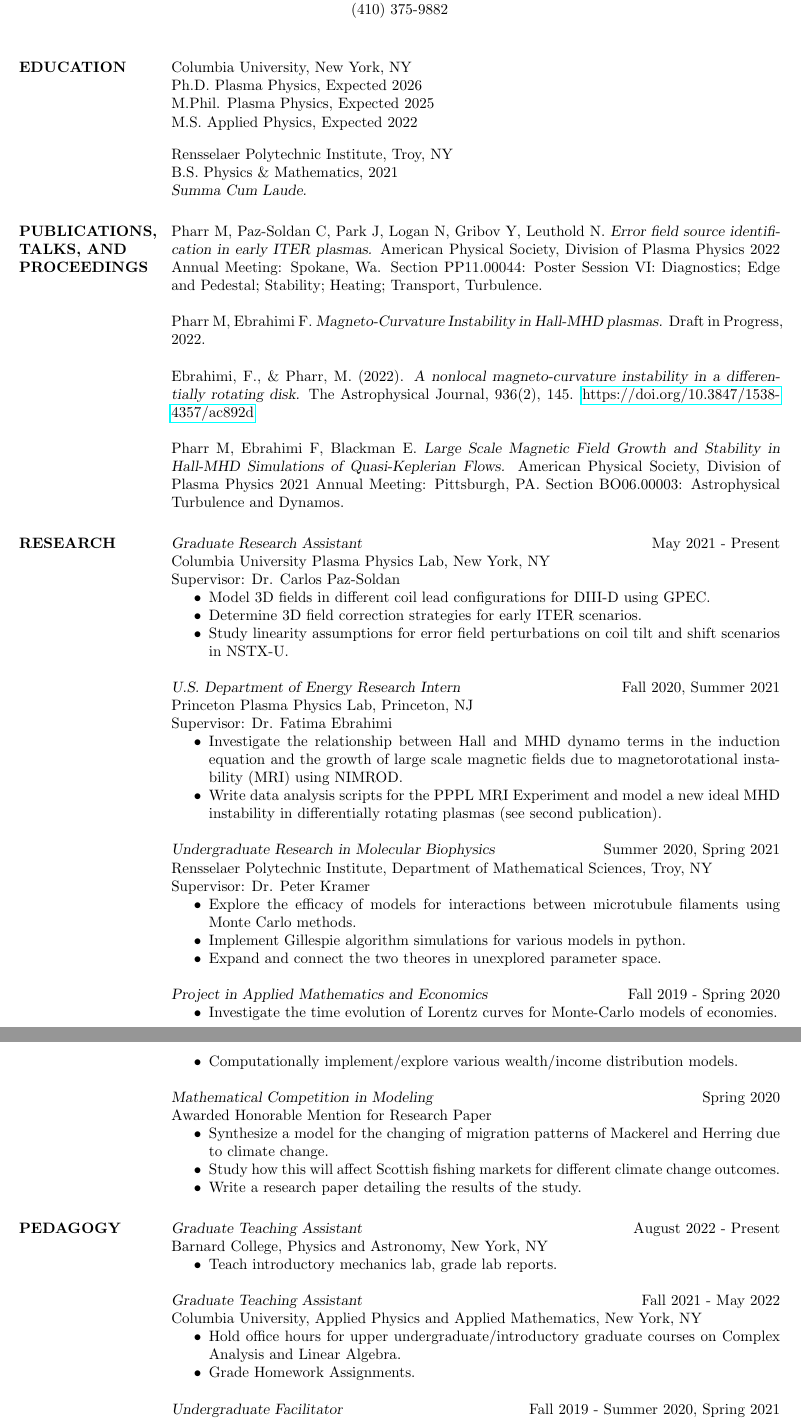
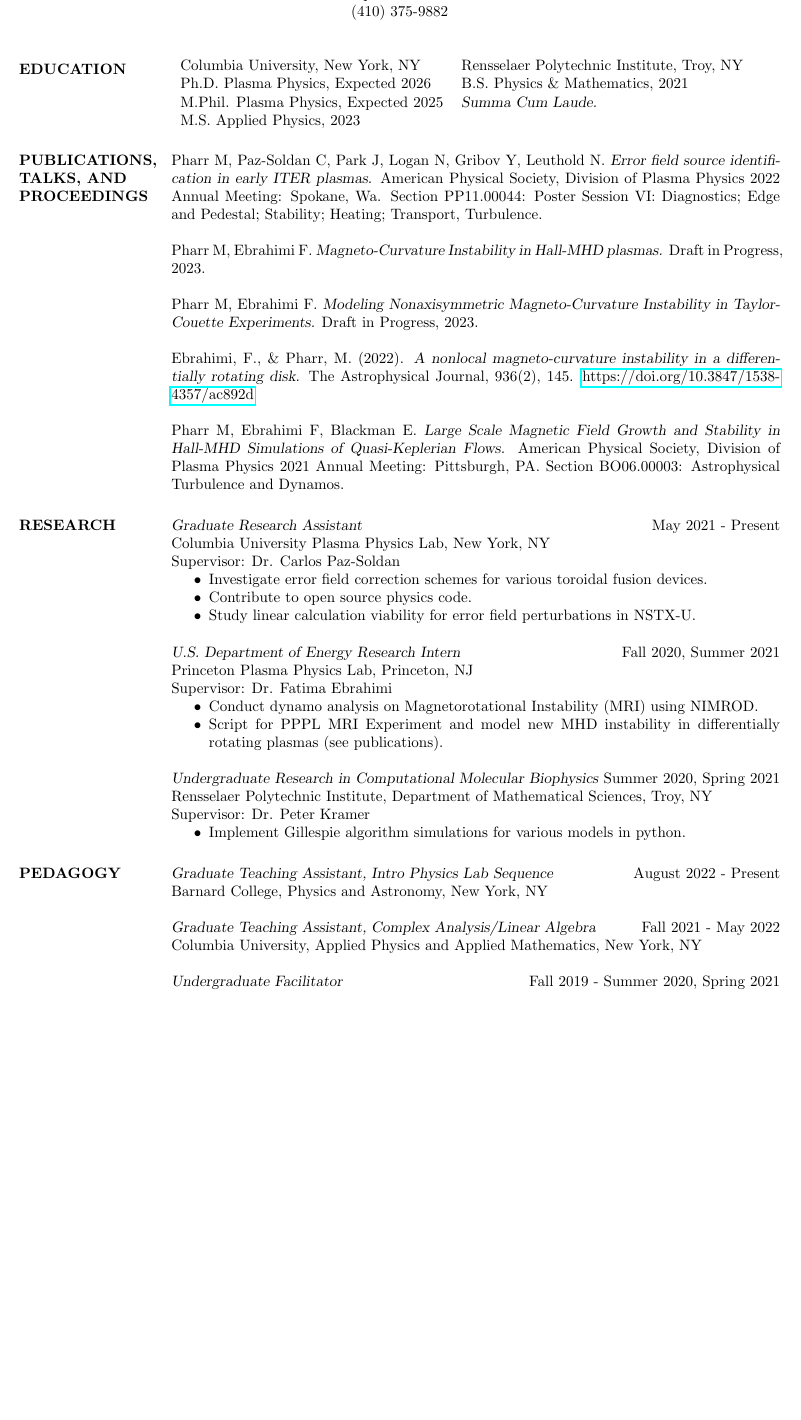
Before and after one commit to matt-pharr/CV, a LaTeX CV (cv.tex): two parts of pages 1 and 2 of 3 before the commit and part of page 1 of 2 after it, the two joined at a grey line, cut so that both start at the same text, the shorter picture padded with empty space. Compiled offline with pdfLaTeX.

Commit message:
Early 2023 update, compactification

```diff
--- a/cv.tex
+++ b/cv.tex
@@ -25,15 +25,16 @@
 
 \section{EDUCATION}
 
-Columbia University, New York, NY\\
-Ph.D. Plasma Physics, Expected 2026 \\
-M.Phil. Plasma Physics, Expected 2025\\
-M.S. Applied Physics, Expected 2022 \\
 
-\vspace{-5mm}
-Rensselaer Polytechnic Institute, Troy, NY\\
-B.S. Physics \&  Mathematics, 2021 \\
-{\sl Summa Cum Laude.}
+\begin{tabular}{l l}
+Columbia University, New York, NY & Rensselaer Polytechnic Institute, Troy, NY\\
+Ph.D. Plasma Physics, Expected 2026  & B.S. Physics \&  Mathematics, 2021 \\
+M.Phil. Plasma Physics, Expected 2025 & \sl Summa Cum Laude.\\
+M.S. Applied Physics, 2023 & {}
+\end{tabular}
+
+% \vspace{-5mm}
+
 
 \section{PUBLICATIONS, TALKS, AND PROCEEDINGS}
 
@@ -50,7 +51,9 @@
 
 Pharr M, Paz-Soldan C, Park J, Logan N, Gribov Y, Leuthold N. {\sl Error field source identification in early ITER plasmas.} American Physical Society, Division of Plasma Physics 2022 Annual Meeting: Spokane, Wa. Section PP11.00044: Poster Session VI: Diagnostics; Edge and Pedestal; Stability; Heating; Transport, Turbulence.
 
-Pharr M, Ebrahimi F. {\sl Magneto-Curvature Instability in Hall-MHD plasmas.} Draft in Progress, 2022.
+Pharr M, Ebrahimi F. {\sl Magneto-Curvature Instability in Hall-MHD plasmas.} Draft in Progress, 2023.
+
+Pharr M, Ebrahimi F. {\sl Modeling Nonaxisymmetric Magneto-Curvature Instability in Taylor-Couette Experiments.} Draft in Progress, 2023.
 
 Ebrahimi, F., \& Pharr, M. (2022). {\sl A nonlocal magneto-curvature instability in a differentially rotating disk.} The Astrophysical Journal, 936(2), 145. \href{https://doi.org/10.3847/1538-4357/ac892d}{https://doi.org/10.3847/1538-4357/ac892d}
 
@@ -63,9 +66,9 @@
     New York, NY\\
     Supervisor: Dr. Carlos Paz-Soldan
     \begin{itemize}  \itemsep -2pt %reduce space between items
-    \item Model 3D fields in different coil lead configurations for DIII-D using GPEC.
-    \item Determine 3D field correction strategies for early ITER scenarios.
-    \item Study linearity assumptions for error field perturbations on coil tilt and shift scenarios in NSTX-U.
+    \item Investigate error field correction schemes for various toroidal fusion devices.
+    \item Contribute to open source physics code.
+    \item Study linear calculation viability for error field perturbations in NSTX-U.
     \end{itemize}
 
     {\sl U.S. Department of Energy Research Intern} \hfill Fall 2020, Summer 2021 \\
@@ -73,45 +76,39 @@
     Princeton, NJ\\
     Supervisor: Dr. Fatima Ebrahimi
     \begin{itemize}  \itemsep -2pt %reduce space between items
-    \item Investigate the relationship between Hall and MHD dynamo terms in the induction equation and the growth of large scale magnetic fields due to magnetorotational instability (MRI) using NIMROD.
-    \item Write data analysis scripts for the PPPL MRI Experiment and model a new ideal MHD instability in differentially rotating plasmas (see second publication).
+    \item Conduct dynamo analysis on Magnetorotational Instability (MRI) using NIMROD.
+    \item Script for PPPL MRI Experiment and model new MHD instability in differentially rotating plasmas (see publications).
     \end{itemize}
 
-    {\sl Undergraduate Research in Molecular Biophysics} \hfill Summer 2020, Spring 2021 \\
+    {\sl Undergraduate Research in Computational Molecular Biophysics} \hfill Summer 2020, Spring 2021 \\
     Rensselaer Polytechnic Institute,
     Department of Mathematical Sciences, Troy, NY\\
     Supervisor: Dr. Peter Kramer
     \begin{itemize}  \itemsep -2pt %reduce space between items
-    \item Explore the efficacy of models for interactions between microtubule filaments using Monte Carlo methods.
     \item Implement Gillespie algorithm simulations for various models in python.
-    \item Expand and connect the two theores in unexplored parameter space.
     \end{itemize}
 
-    {\sl Project in Applied Mathematics and Economics} \hfill Fall 2019 - Spring 2020
-    \begin{itemize}  \itemsep -2pt %reduce space between items
-        \item Investigate the time evolution of Lorentz curves for Monte-Carlo models of economies.
-        \item Computationally implement/explore various wealth/income distribution models.
-    \end{itemize}
+    % {\sl Project in Applied Mathematics and Economics} \hfill Fall 2019 - Spring 2020
+    % \begin{itemize}  \itemsep -2pt %reduce space between items
+    %     \item Investigate the time evolution of Lorentz curves for Monte-Carlo models of economies.
+    %     \item Computationally implement/explore various wealth/income distribution models.
+    % \end{itemize}
 
-    {\sl Mathematical Competition in Modeling} \hfill Spring 2020 \\
-    Awarded Honorable Mention for Research Paper
-    \begin{itemize}  \itemsep -2pt %reduce space between items
-        \item Synthesize a model for the changing of migration patterns of Mackerel and Herring due to climate change.
-        \item Study how this will affect Scottish fishing markets for different climate change outcomes.
-        \item Write a research paper detailing the results of the study.
-    \end{itemize}
+    % {\sl Mathematical Competition in Modeling} \hfill Spring 2020 \\
+    % Awarded Honorable Mention for Research Paper
+    % \begin{itemize}  \itemsep -2pt %reduce space between items
+    %     \item Synthesize a model for the changing of migration patterns of Mackerel and Herring due to climate change.
+    %     \item Study how this will affect Scottish fishing markets for different climate change outcomes.
+    %     \item Write a research paper detailing the results of the study.
+    % \end{itemize}
 
 \section{PEDAGOGY}
 
-    {\sl Graduate Teaching Assistant} \hfill August 2022 - Present \\
+    {\sl Graduate Teaching Assistant, Intro Physics Lab Sequence} \hfill August 2022 - Present \\
     Barnard College, Physics and Astronomy, New York, NY
-    \begin{itemize}  \itemsep -2pt %reduce space between items
-        \item Teach introductory mechanics lab, grade lab reports.
-    \end{itemize}
+    % \begin{itemize}  \itemsep -2pt %reduce space between items
+    %     \item Teach introductory mechanics lab, grade lab reports.
+    % \end{itemize}
 
-    {\sl Graduate Teaching Assistant} \hfill Fall 2021 - May 2022 \\
+    {\sl Graduate Teaching Assistant, Complex Analysis/Linear Algebra} \hfill Fall 2021 - May 2022 \\
     Columbia University, Applied Physics and Applied Mathematics, New York, NY
-    \begin{itemize}  \itemsep -2pt %reduce space between items
-        \item Hold office hours for upper undergraduate/introductory graduate courses on Complex Analysis and Linear Algebra.
-        \item Grade Homework Assignments.
-    \end{itemize}
```
Also changed, not shown: cv.pdf, cv.tex (42 more changed lines).
